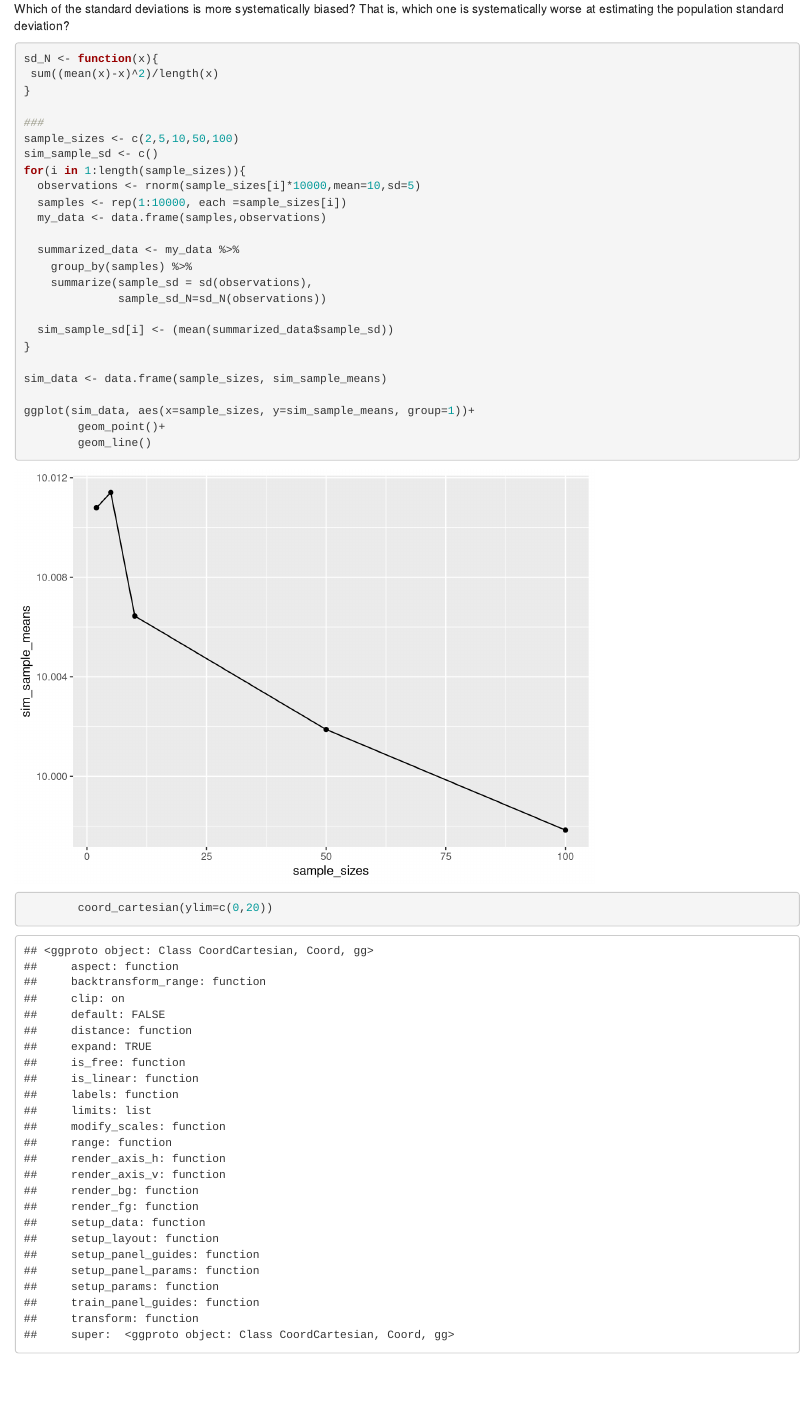
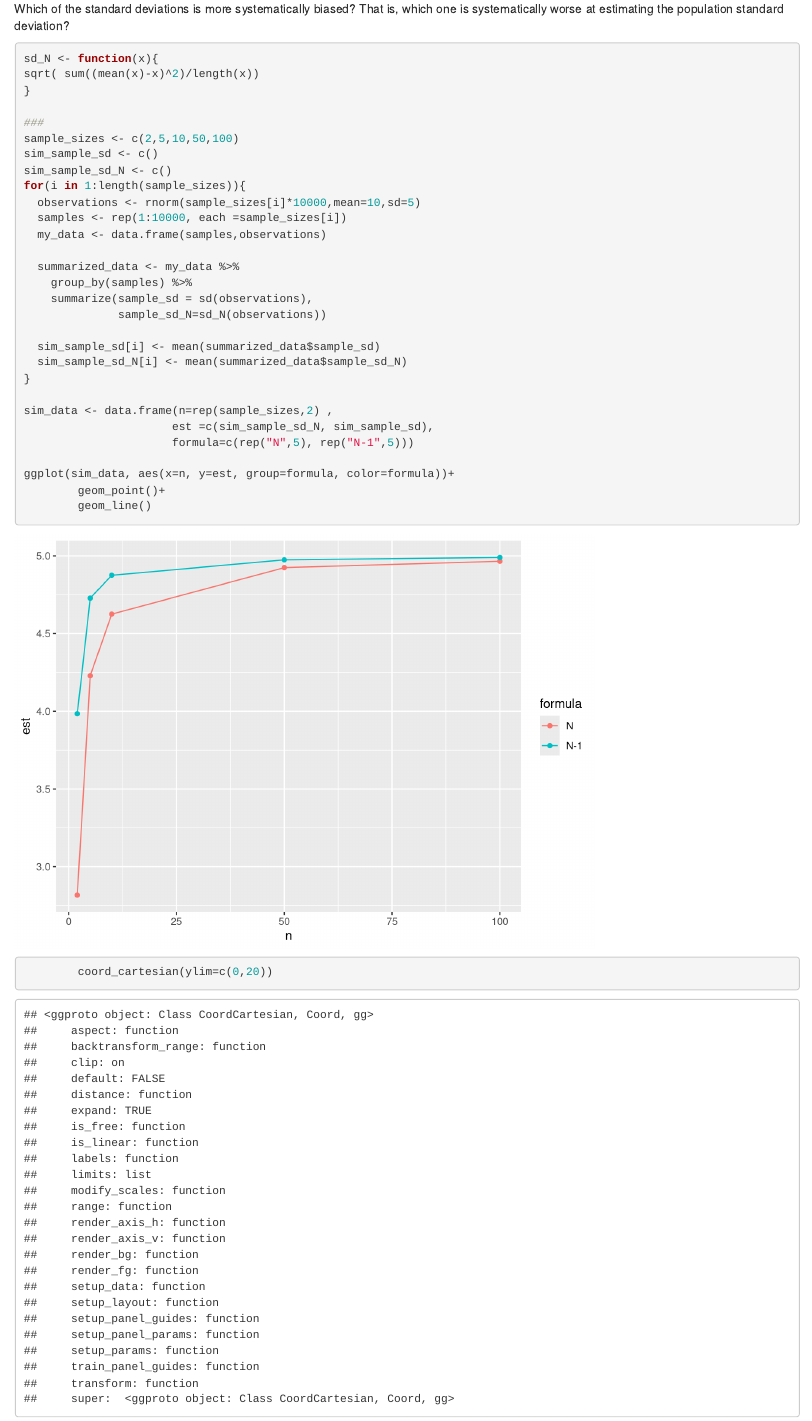
Before and after one commit to yehudiskeller/StatsLab1, an R Markdown document (Lab3.Rmd): the page in a window 1100 px wide, from 3840 px down. Rendered offline with R 4.5, knitr and Pandoc, with nearby package versions; code that draws random numbers runs with fixed seeds of ours.

Commit message:
final commit

````diff
--- a/Lab3.Rmd
+++ b/Lab3.Rmd
@@ -120,12 +120,13 @@ Which of the standard deviations is more systematically biased? That is, which o
 
 ```{r}
 sd_N <- function(x){
- sum((mean(x)-x)^2)/length(x)
+sqrt( sum((mean(x)-x)^2)/length(x))
 }
 
 ###
 sample_sizes <- c(2,5,10,50,100)
 sim_sample_sd <- c()
+sim_sample_sd_N <- c()
 for(i in 1:length(sample_sizes)){
   observations <- rnorm(sample_sizes[i]*10000,mean=10,sd=5)
   samples <- rep(1:10000, each =sample_sizes[i])
@@ -136,12 +137,15 @@ for(i in 1:length(sample_sizes)){
     summarize(sample_sd = sd(observations),
               sample_sd_N=sd_N(observations))
 
-  sim_sample_sd[i] <- (mean(summarized_data$sample_sd))
+  sim_sample_sd[i] <- mean(summarized_data$sample_sd)
+  sim_sample_sd_N[i] <- mean(summarized_data$sample_sd_N)
 }
 
-sim_data <- data.frame(sample_sizes, sim_sample_means)
+sim_data <- data.frame(n=rep(sample_sizes,2) ,
+                      est =c(sim_sample_sd_N, sim_sample_sd),
+                      formula=c(rep("N",5), rep("N-1",5)))
 
-ggplot(sim_data, aes(x=sample_sizes, y=sim_sample_means, group=1))+
+ggplot(sim_data, aes(x=n, y=est, group=formula, color=formula))+
         geom_point()+
         geom_line()
         coord_cartesian(ylim=c(0,20))
````
Also changed, not shown: Lab3.html.
